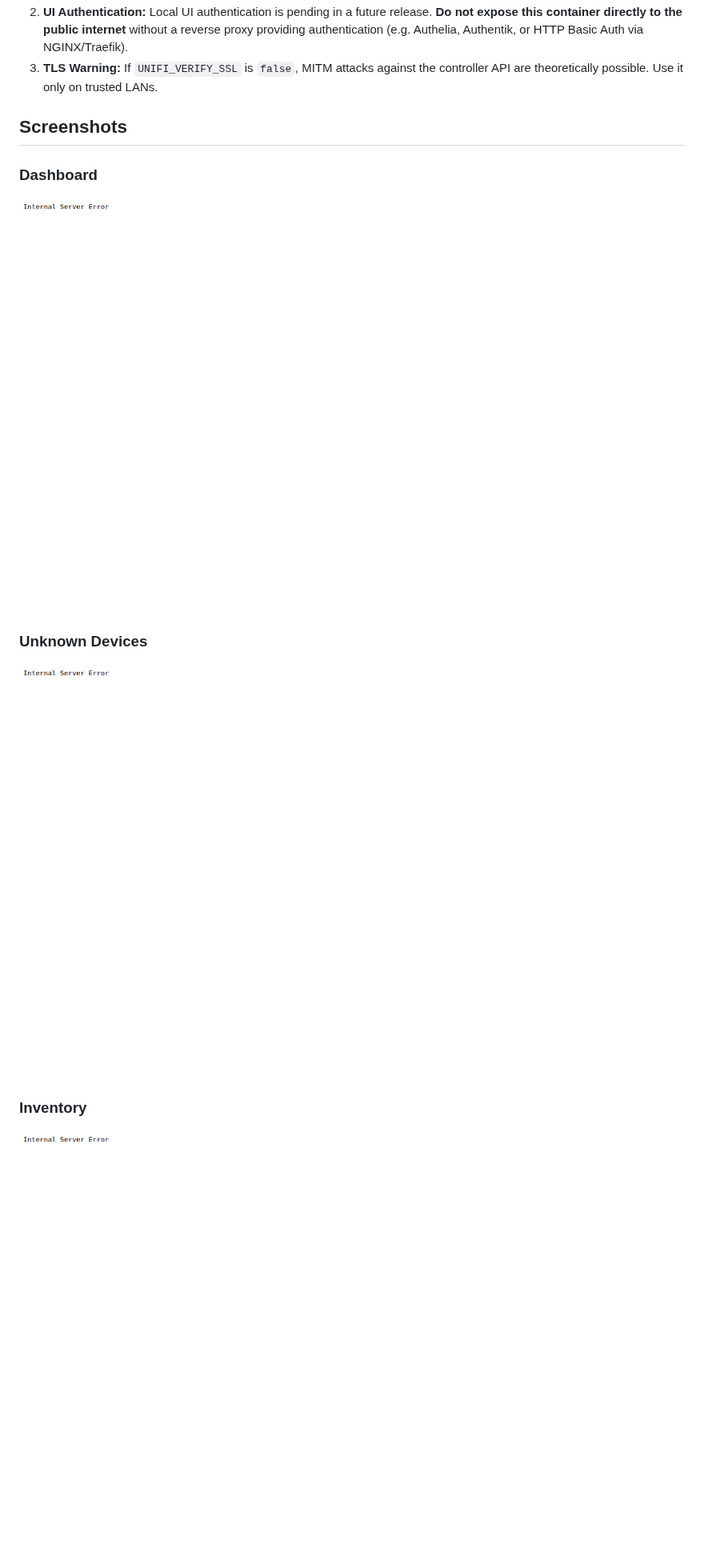
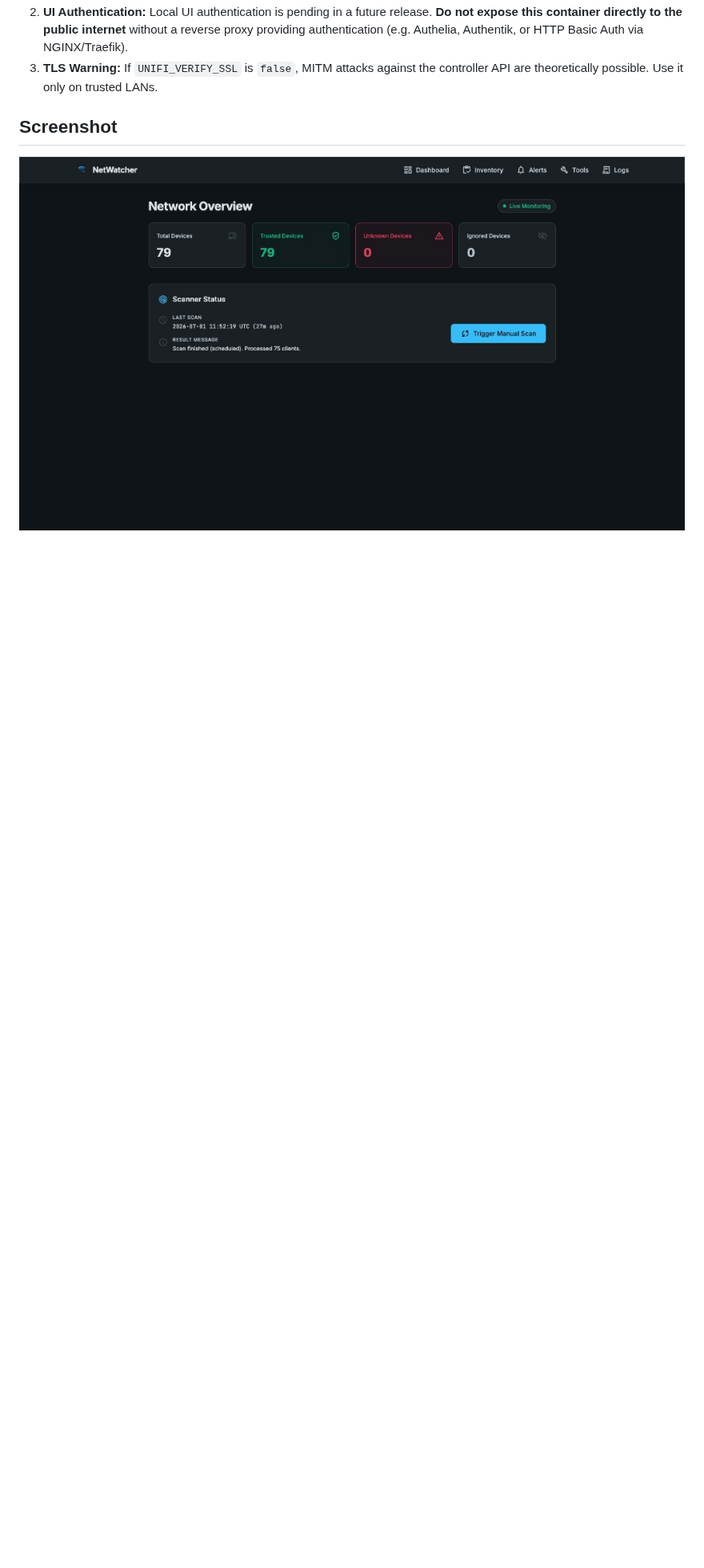
Before and after one commit to andrewtryder/unifi-netwatcher, a Markdown page: README.md, the part around the change. Shown at 80% size. Drawn GitHub-style; pictures changed too: docs/assets/dashboard.png (deleted), docs/assets/inventory.png (deleted), docs/assets/screenshot.png (added); blank space fills up the shorter version.

Commit message:
Replace README screenshots with a single dashboard image.
Remove placeholder assets and use one hero screenshot of the Network Overview page.

Co-authored-by: Cursor <cursoragent@cursor.com>

```diff
--- a/README.md
+++ b/README.md
@@ -69,13 +69,8 @@ docker compose up -d
 2. **UI Authentication:** Local UI authentication is pending in a future release. **Do not expose this container directly to the public internet** without a reverse proxy providing authentication (e.g. Authelia, Authentik, or HTTP Basic Auth via NGINX/Traefik).
 3. **TLS Warning:** If `UNIFI_VERIFY_SSL` is `false`, MITM attacks against the controller API are theoretically possible. Use it only on trusted LANs.
 
-## Screenshots
+## Screenshot
 
-### Dashboard
-![Dashboard](docs/assets/dashboard.png)
-
-### Unknown Devices
-![Unknown Devices](docs/assets/unknown.png)
-
-### Inventory
-![Inventory](docs/assets/inventory.png)
+<p align="center">
+  <img src="docs/assets/screenshot.png" alt="NetWatcher dashboard showing device stats and scanner status" width="900">
+</p>
```
